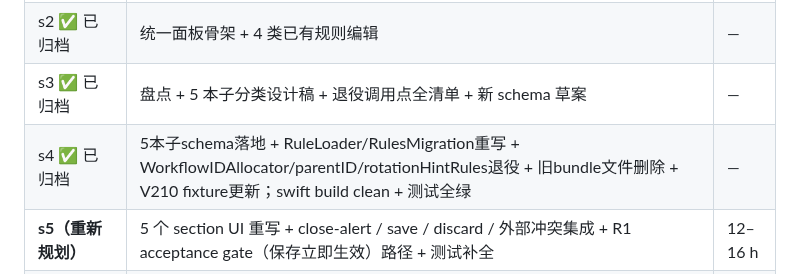
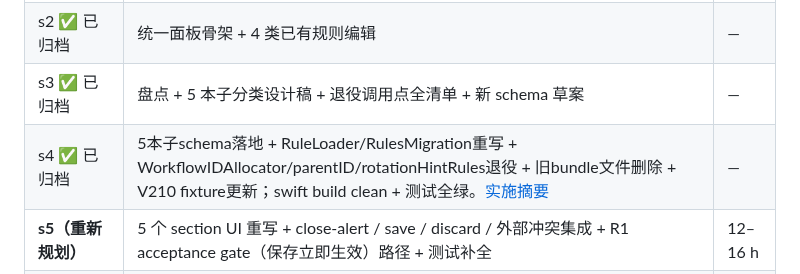
Before and after one commit to Jiaze-Li/SpinLab, a Markdown page: docs/V5_ROADMAP.md, the part around the change. GitHub-like rendering.

```diff
--- a/docs/V5_ROADMAP.md
+++ b/docs/V5_ROADMAP.md
@@ -140,7 +140,7 @@ R1 —— 工作流 ID 策略相关规则保存后立刻生效，App 内不存
 | s1 ✅ 已归档 | schema 落地 + 旧 UI 删除 | — |
 | s2 ✅ 已归档 | 统一面板骨架 + 4 类已有规则编辑 | — |
 | s3 ✅ 已归档 | 盘点 + 5 本子分类设计稿 + 退役调用点全清单 + 新 schema 草案 | — |
-| s4 ✅ 已归档 | 5本子schema落地 + RuleLoader/RulesMigration重写 + WorkflowIDAllocator/parentID/rotationHintRules退役 + 旧bundle文件删除 + V210 fixture更新；swift build clean + 测试全绿 | — |
+| s4 ✅ 已归档 | 5本子schema落地 + RuleLoader/RulesMigration重写 + WorkflowIDAllocator/parentID/rotationHintRules退役 + 旧bundle文件删除 + V210 fixture更新；swift build clean + 测试全绿。[实施摘要](../history/v515_s4_schema_migration.md) | — |
 | **s5（重新规划）** | 5 个 section UI 重写 + close-alert / save / discard / 外部冲突集成 + R1 acceptance gate（保存立即生效）路径 + 测试补全 | 12–16 h |
 | **s6（原 s4 自动同步引擎顺延）** | 自动同步引擎（bundle / runtime 双写 + 内容指纹反向同步）+ 完整测试 + 实机走一遍（启动 / 保存 / pull 后覆盖 / 回滚 / 指针文件缺失等场景） | 8–12 h |
 | **s7（s3 收敛后新增）** | 6 项 schema 二次重塑 + 兼容代码彻底删（详见下表）。s4 已落数据迁移、s5 已落 UI、s6 已落自动同步，本会话清掉 s3 决策时为保 s4 风险最小而推后的所有项；本版本段收尾会话 | 12–20 h |
```
Also changed, not shown: docs/history/v515_s4_schema_migration.md (added, +36 -0 lines).
